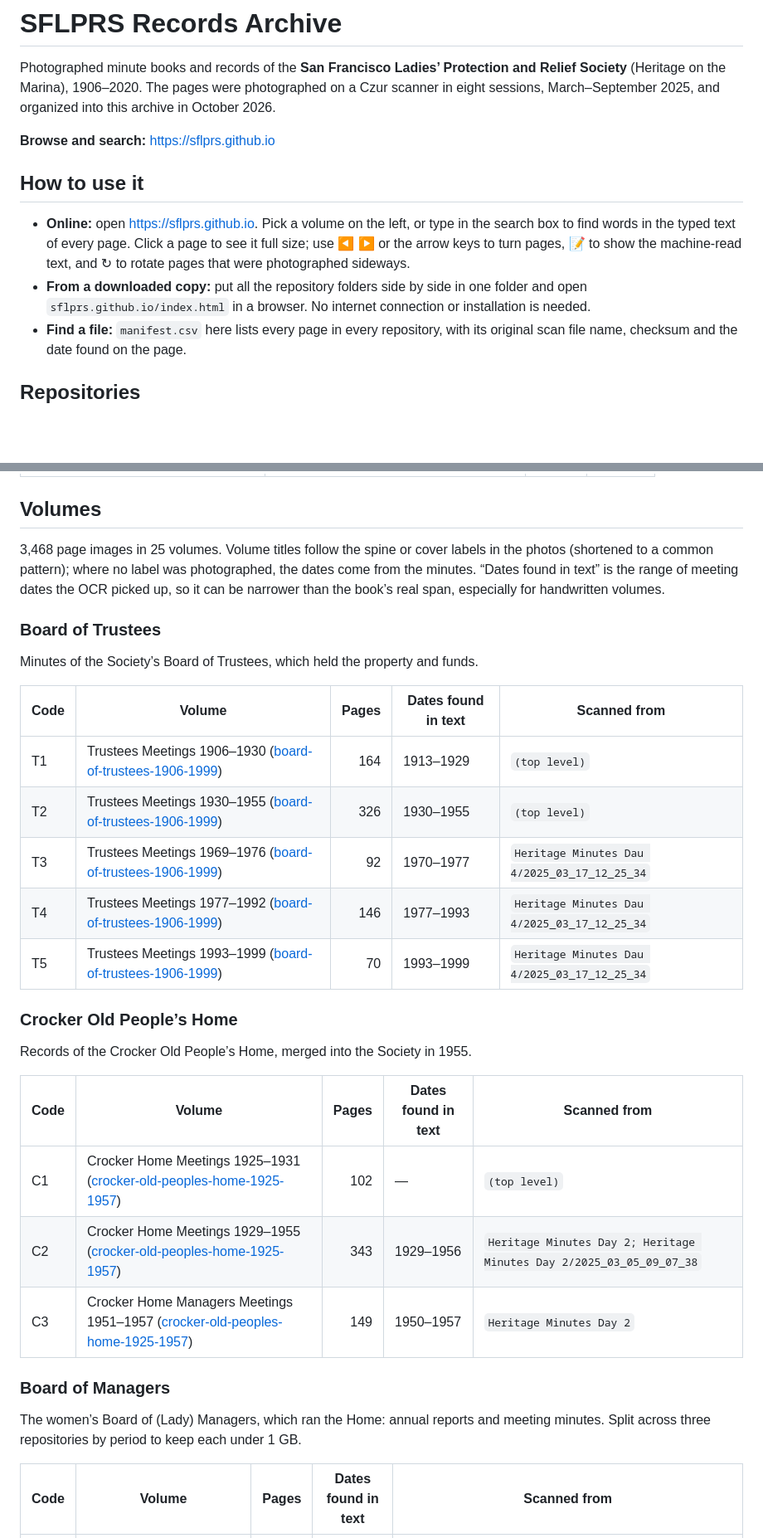
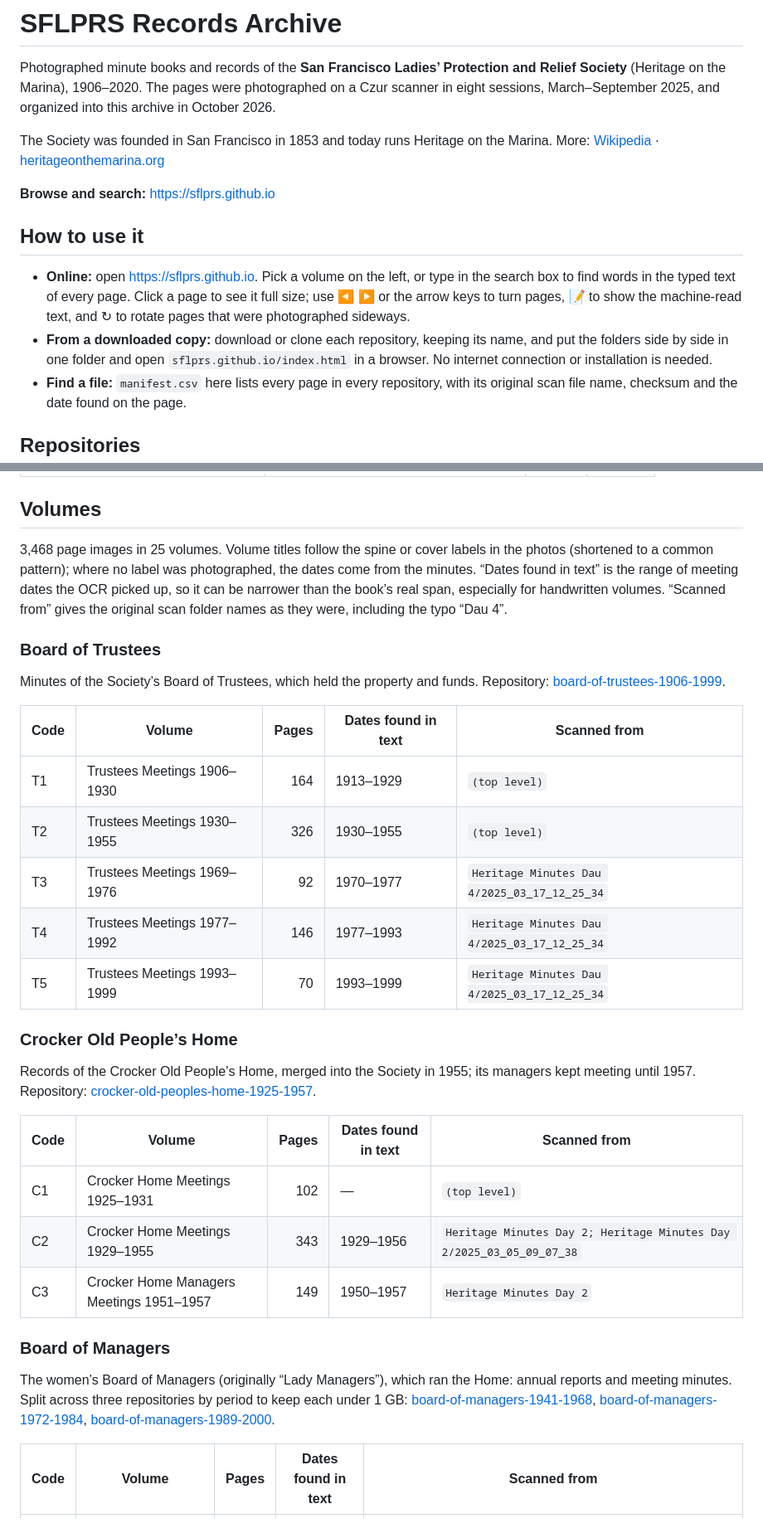
Before and after one commit to sflprs/sflprs.github.io, a Markdown page: README.md, 2 parts joined by grey strips. Shown at 83% size. GitHub-like rendering; blank space fills up the shorter version.

```diff
--- a/README.md
+++ b/README.md
@@ -1,13 +1,15 @@
 # SFLPRS Records Archive
 
 Photographed minute books and records of the **San Francisco Ladies’ Protection and Relief Society** (Heritage on the Marina), 1906–2020. The pages were photographed on a Czur scanner in eight sessions, March–September 2025, and organized into this archive in October 2026.
+
+The Society was founded in San Francisco in 1853 and today runs Heritage on the Marina. More: [Wikipedia](https://en.wikipedia.org/wiki/San_Francisco_Ladies_Protection_and_Relief_Society) · [heritageonthemarina.org](https://heritageonthemarina.org/)
 
 **Browse and search:** https://sflprs.github.io
 
 ## How to use it
 
 - **Online:** open https://sflprs.github.io. Pick a volume on the left, or type in the search box to find words in the typed text of every page. Click a page to see it full size; use ◀ ▶ or the arrow keys to turn pages, 📝 to show the machine-read text, and ↻ to rotate pages that were photographed sideways.
-- **From a downloaded copy:** put all the repository folders side by side in one folder and open `sflprs.github.io/index.html` in a browser. No internet connection or installation is needed.
+- **From a downloaded copy:** download or clone each repository, keeping its name, and put the folders side by side in one folder and open `sflprs.github.io/index.html` in a browser. No internet connection or installation is needed.
 - **Find a file:** `manifest.csv` here lists every page in every repository, with its original scan file name, checksum and the date found on the page.
 
 ## Repositories
@@ -26,33 +28,33 @@ The images are split across repositories to keep each under 1 GB. This one holds
 
 ## Volumes
 
-3,468 page images in 25 volumes. Volume titles follow the spine or cover labels in the photos (shortened to a common pattern); where no label was photographed, the dates come from the minutes. “Dates found in text” is the range of meeting dates the OCR picked up, so it can be narrower than the book’s real span, especially for handwritten volumes.
+3,468 page images in 25 volumes. Volume titles follow the spine or cover labels in the photos (shortened to a common pattern); where no label was photographed, the dates come from the minutes. “Dates found in text” is the range of meeting dates the OCR picked up, so it can be narrower than the book’s real span, especially for handwritten volumes. “Scanned from” gives the original scan folder names as they were, including the typo “Dau 4”.
 
 ### Board of Trustees
 
-Minutes of the Society’s Board of Trustees, which held the property and funds.
+Minutes of the Society’s Board of Trustees, which held the property and funds. Repository: [board-of-trustees-1906-1999](https://github.com/SFLPRS/board-of-trustees-1906-1999).
 
 | Code | Volume | Pages | Dates found in text | Scanned from |
 |---|---|---:|---|---|
-| T1 | Trustees Meetings 1906–1930 ([board-of-trustees-1906-1999](https://github.com/SFLPRS/board-of-trustees-1906-1999)) | 164 | 1913–1929 | `(top level)` |
-| T2 | Trustees Meetings 1930–1955 ([board-of-trustees-1906-1999](https://github.com/SFLPRS/board-of-trustees-1906-1999)) | 326 | 1930–1955 | `(top level)` |
-| T3 | Trustees Meetings 1969–1976 ([board-of-trustees-1906-1999](https://github.com/SFLPRS/board-of-trustees-1906-1999)) | 92 | 1970–1977 | `Heritage Minutes Dau 4/2025_03_17_12_25_34` |
-| T4 | Trustees Meetings 1977–1992 ([board-of-trustees-1906-1999](https://github.com/SFLPRS/board-of-trustees-1906-1999)) | 146 | 1977–1993 | `Heritage Minutes Dau 4/2025_03_17_12_25_34` |
-| T5 | Trustees Meetings 1993–1999 ([board-of-trustees-1906-1999](https://github.com/SFLPRS/board-of-trustees-1906-1999)) | 70 | 1993–1999 | `Heritage Minutes Dau 4/2025_03_17_12_25_34` |
+| T1 | Trustees Meetings 1906–1930 | 164 | 1913–1929 | `(top level)` |
+| T2 | Trustees Meetings 1930–1955 | 326 | 1930–1955 | `(top level)` |
+| T3 | Trustees Meetings 1969–1976 | 92 | 1970–1977 | `Heritage Minutes Dau 4/2025_03_17_12_25_34` |
+| T4 | Trustees Meetings 1977–1992 | 146 | 1977–1993 | `Heritage Minutes Dau 4/2025_03_17_12_25_34` |
+| T5 | Trustees Meetings 1993–1999 | 70 | 1993–1999 | `Heritage Minutes Dau 4/2025_03_17_12_25_34` |
 
 ### Crocker Old People’s Home
 
-Records of the Crocker Old People’s Home, merged into the Society in 1955.
+Records of the Crocker Old People’s Home, merged into the Society in 1955; its managers kept meeting until 1957. Repository: [crocker-old-peoples-home-1925-1957](https://github.com/SFLPRS/crocker-old-peoples-home-1925-1957).
 
 | Code | Volume | Pages | Dates found in text | Scanned from |
 |---|---|---:|---|---|
-| C1 | Crocker Home Meetings 1925–1931 ([crocker-old-peoples-home-1925-1957](https://github.com/SFLPRS/crocker-old-peoples-home-1925-1957)) | 102 | — | `(top level)` |
-| C2 | Crocker Home Meetings 1929–1955 ([crocker-old-peoples-home-1925-1957](https://github.com/SFLPRS/crocker-old-peoples-home-1925-1957)) | 343 | 1929–1956 | `Heritage Minutes Day 2; Heritage Minutes Day 2/2025_03_05_09_07_38` |
-| C3 | Crocker Home Managers Meetings 1951–1957 ([crocker-old-peoples-home-1925-1957](https://github.com/SFLPRS/crocker-old-peoples-home-1925-1957)) | 149 | 1950–1957 | `Heritage Minutes Day 2` |
+| C1 | Crocker Home Meetings 1925–1931 | 102 | — | `(top level)` |
+| C2 | Crocker Home Meetings 1929–1955 | 343 | 1929–1956 | `Heritage Minutes Day 2; Heritage Minutes Day 2/2025_03_05_09_07_38` |
+| C3 | Crocker Home Managers Meetings 1951–1957 | 149 | 1950–1957 | `Heritage Minutes Day 2` |
 
 ### Board of Managers
 
-The women’s Board of (Lady) Managers, which ran the Home: annual reports and meeting minutes. Split across three repositories by period to keep each under 1 GB.
+The women’s Board of Managers (originally “Lady Managers”), which ran the Home: annual reports and meeting minutes. Split across three repositories by period to keep each under 1 GB: [board-of-managers-1941-1968](https://github.com/SFLPRS/board-of-managers-1941-1968), [board-of-managers-1972-1984](https://github.com/SFLPRS/board-of-managers-1972-1984), [board-of-managers-1989-2000](https://github.com/SFLPRS/board-of-managers-1989-2000).
 
 | Code | Volume | Pages | Dates found in text | Scanned from |
 |---|---|---:|---|---|
```
Also changed, not shown: other parts of README.md (+27 -21 lines), README-2026-10-17-11-47.md (added, +104 -0 lines).
